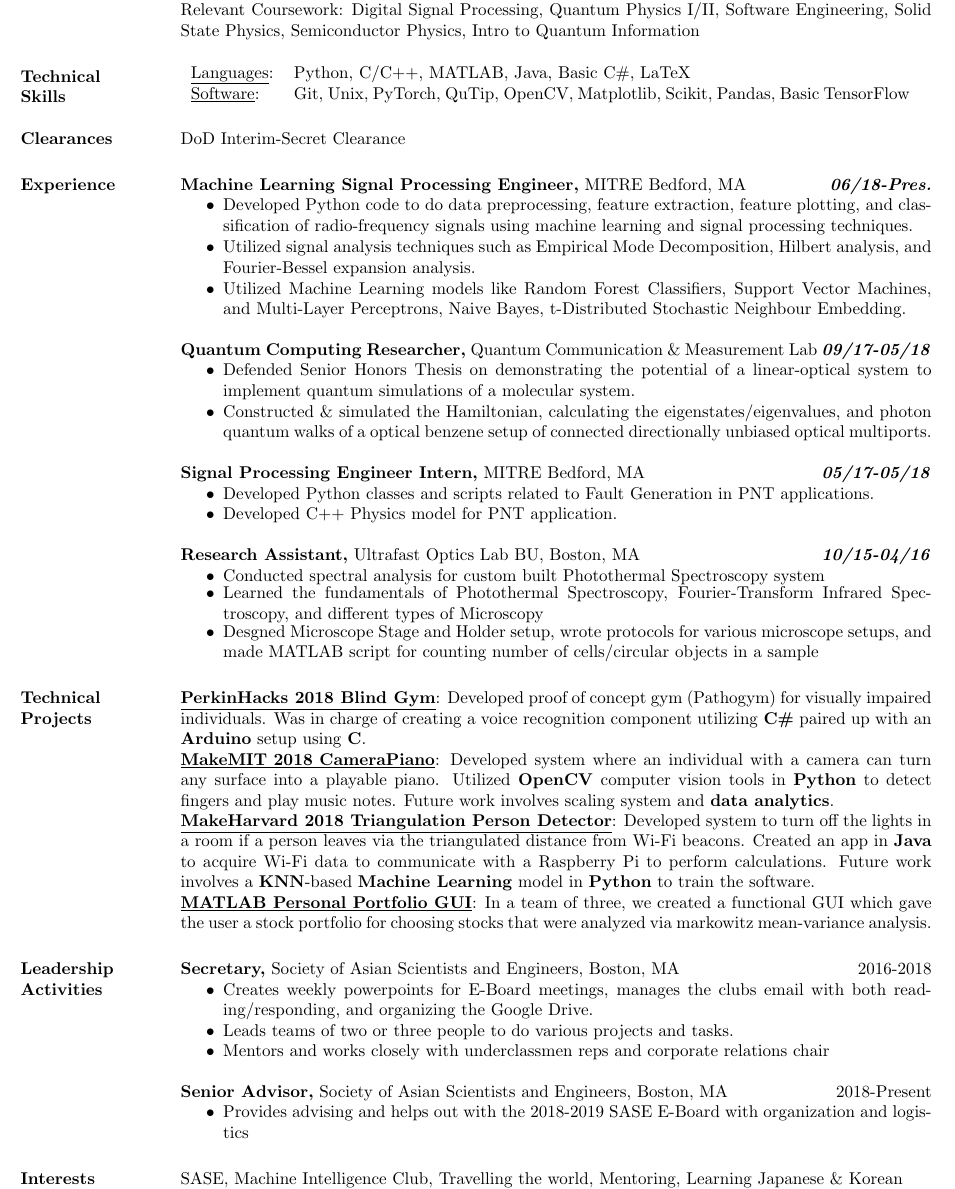
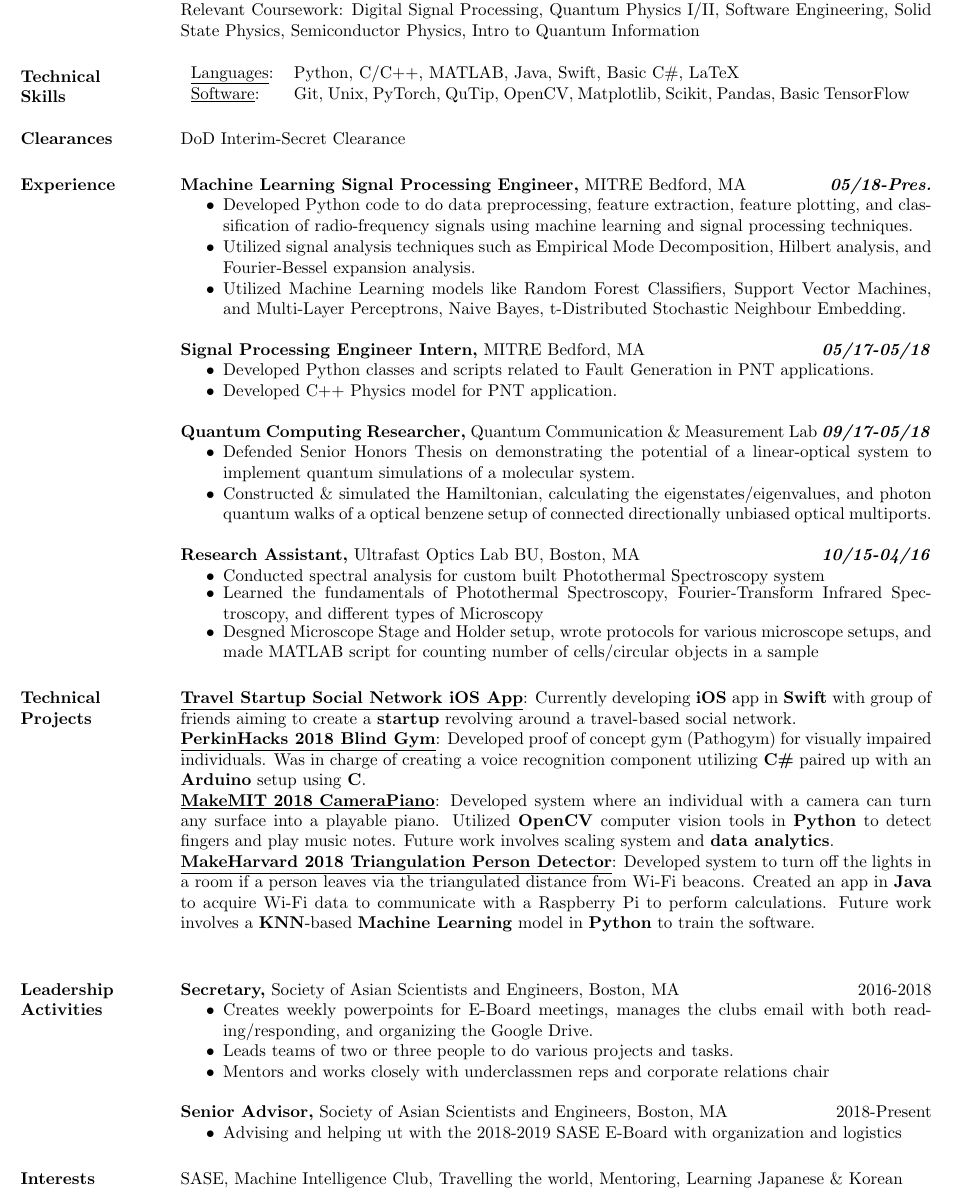
Before and after one commit to sonamghosh/personal_resume_latex, a LaTeX CV (resume.tex): part of the page, cut so that both start at the same text. Compiled offline with pdfLaTeX.

Commit message:
26 sept 2018

```diff
--- a/resume.tex
+++ b/resume.tex
@@ -37,7 +37,7 @@ Relevant Coursework: Digital Signal Processing, Quantum Physics I/II, Software E
 \section{Technical \\ Skills}
    \begin{tabular}{l p{5.0in}}
    % OpenCV Matplotlib, Android Studio, Scikit, Pandas, JSON, PSPICE \\
-     \underline{Languages}: & Python, C/C++, MATLAB, Java, Basic C\#, LaTeX \\
+     \underline{Languages}: & Python, C/C++, MATLAB, Java, Swift, Basic C\#, LaTeX \\
      \underline{Software}: & Git, Unix, PyTorch, QuTip, OpenCV, Matplotlib, Scikit, Pandas, Basic TensorFlow
  \end{tabular}
 
@@ -50,7 +50,7 @@ Relevant Coursework: Digital Signal Processing, Quantum Physics I/II, Software E
 DoD Interim-Secret Clearance
 
 \section{Experience}
-{\bf Machine Learning Signal Processing Engineer,} MITRE Bedford, MA \hfill \textbf{\textit{06/18-Pres.}}
+{\bf Machine Learning Signal Processing Engineer,} MITRE Bedford, MA \hfill \textbf{\textit{05/18-Pres.}}
 \begin{itemize} \itemsep -0.1 pt
     %\item Developed Python class to extract features of specific signal protocols
     %\item Developed Python class to analyze extracted features through various statistical and signal processing methods
@@ -61,7 +61,11 @@ DoD Interim-Secret Clearance
 
 
 
-
+{\bf Signal Processing Engineer Intern,} MITRE Bedford, MA \hfill \textbf{\textit{05/17-05/18}}
+ \begin{itemize} \itemsep -0.5 pt  % reduce space between items
+ \item Developed Python classes and scripts related to Fault Generation in PNT applications.
+ \item Developed C++ Physics model for PNT application.
+ \end{itemize}
 
 
 
@@ -73,11 +77,7 @@ DoD Interim-Secret Clearance
 
 
 
- {\bf Signal Processing Engineer Intern,} MITRE Bedford, MA \hfill \textbf{\textit{05/17-05/18}}
- \begin{itemize} \itemsep -0.5 pt  % reduce space between items
- \item Developed Python classes and scripts related to Fault Generation in PNT applications.
- \item Developed C++ Physics model for PNT application.
- \end{itemize}
+
 
 
 
@@ -89,10 +89,12 @@ DoD Interim-Secret Clearance
 			\end{itemize}
 
 \section{Technical \\ Projects}
+\textbf{\underline{Travel Startup Social Network iOS App}}: Currently developing \textbf{iOS} app in \textbf{Swift} with group of friends aiming to create a \textbf{startup} revolving around a travel-based social network. \\
 \textbf{\underline{PerkinHacks 2018 Blind Gym}}: Developed proof of concept gym (Pathogym) for visually impaired individuals. Was in charge of creating a voice recognition component utilizing \textbf{C\#} paired up with an \textbf{Arduino} setup using \textbf{C}. \\
 \textbf{\underline{MakeMIT 2018 CameraPiano}}: Developed system where an individual with a camera can turn any surface into a playable piano. Utilized \textbf{OpenCV} computer vision tools in \textbf{Python} to detect fingers and play music notes. Future work involves scaling system and \textbf{data analytics}.\\
 \textbf{\underline{MakeHarvard 2018 Triangulation Person Detector}}: Developed system to turn off the lights in a room if a person leaves via the triangulated distance from Wi-Fi beacons. Created an app in \textbf{Java} to acquire Wi-Fi data to communicate with a Raspberry Pi to perform calculations. Future work involves a \textbf{KNN}-based \textbf{Machine Learning} model in \textbf{Python} to train the software. \\
-\textbf{\underline{MATLAB Personal Portfolio GUI}}: In a team of three, we created a functional GUI which gave the user a stock portfolio for choosing stocks that were analyzed via markowitz mean-variance analysis.
+
+%\textbf{\underline{MATLAB Personal Portfolio GUI}}: In a team of three, we created a functional GUI which gave the user a stock portfolio for choosing stocks that were analyzed via markowitz mean-variance analysis.
 
 
 
@@ -108,7 +110,7 @@ DoD Interim-Secret Clearance
 		 \end{itemize}
             {\bf Senior Advisor,} Society of Asian Scientists and Engineers, Boston, MA \hfill 2018-Present
             \begin{itemize} \itemsep -0.5pt
-                \item Provides advising and helps out with the 2018-2019 SASE E-Board with organization and logistics
+                \item Advising and helping ut with the 2018-2019 SASE E-Board with organization and logistics
             \end{itemize}
 
 
```
